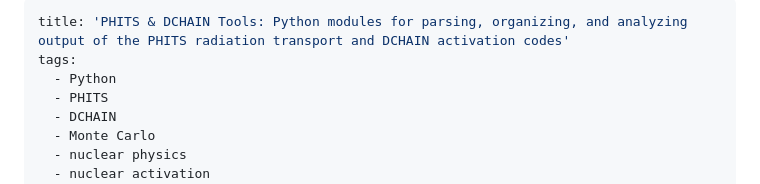
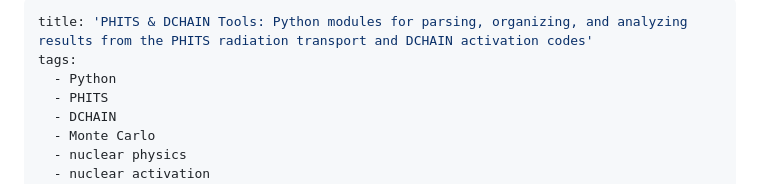
Before and after one commit to Lindt8/PHITS-Tools, a Markdown page: paper.md, the part around the change. Rendered like a GitHub page.

```diff
--- a/paper.md
+++ b/paper.md
@@ -1,5 +1,5 @@
 ---
-title: 'PHITS & DCHAIN Tools: Python modules for parsing, organizing, and analyzing output of the PHITS radiation transport and DCHAIN activation codes'
+title: 'PHITS & DCHAIN Tools: Python modules for parsing, organizing, and analyzing results from the PHITS radiation transport and DCHAIN activation codes'
 tags:
   - Python
   - PHITS
```
